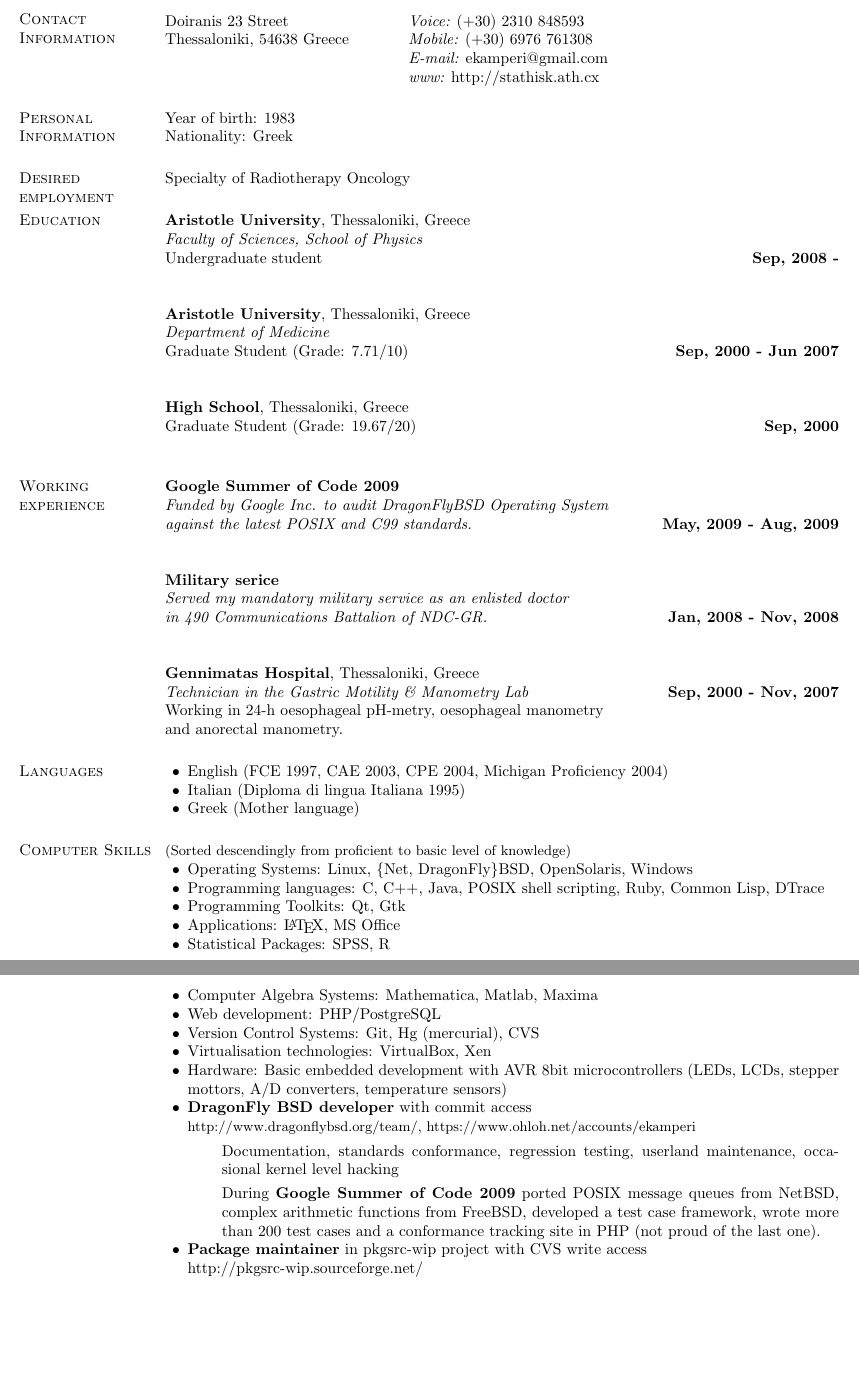
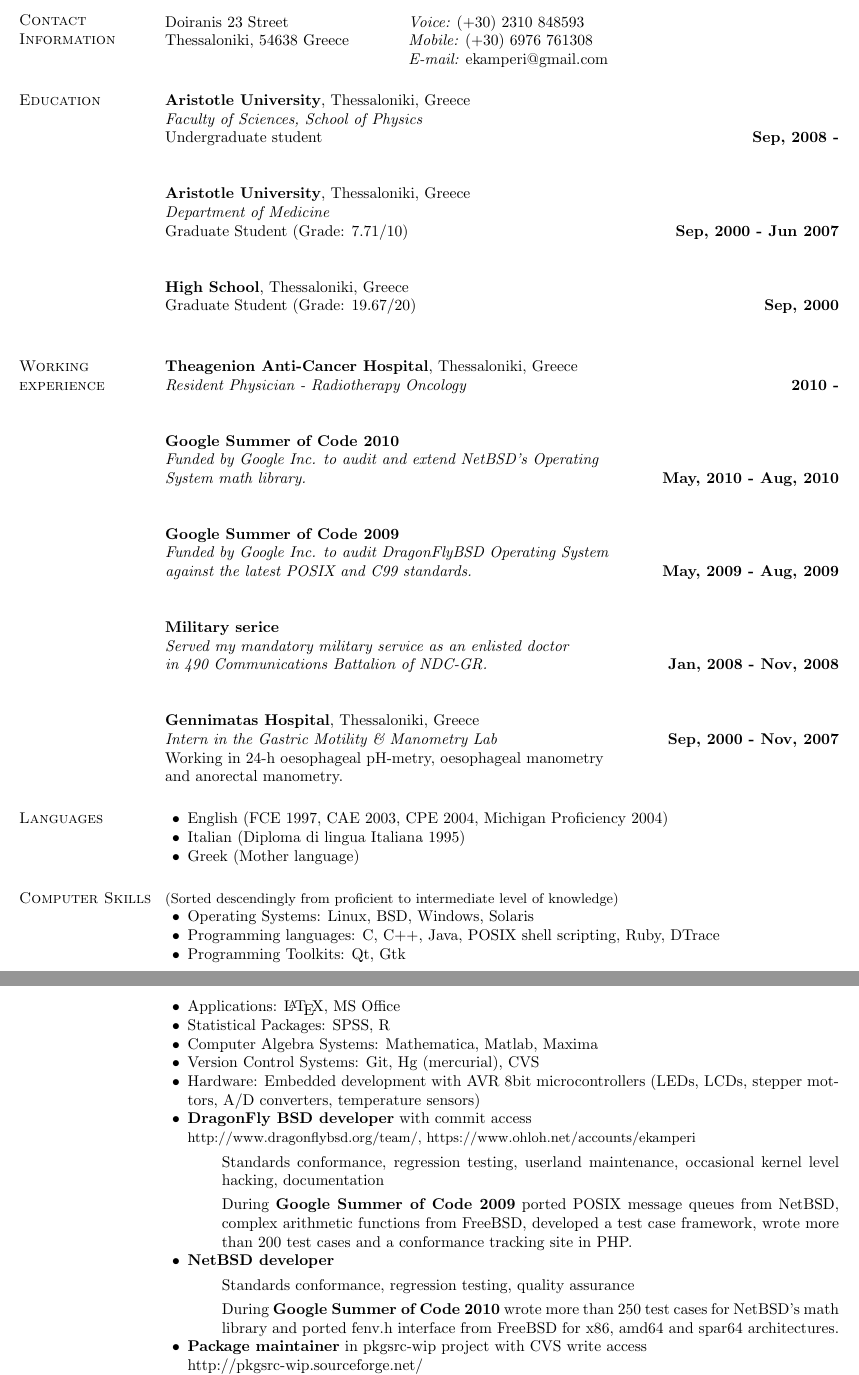
Before and after one commit to ekamperi/gen-tests, a LaTeX CV (cv/mycv.tex): two parts of pages 1 and 2 of 3, joined at a grey line, cut so that both start at the same text, the shorter picture padded with empty space. Compiled offline with pdfLaTeX.

Commit message:
mycv: Sync with reality

```diff
--- a/cv/mycv.tex
+++ b/cv/mycv.tex
@@ -56,15 +56,7 @@
 Doiranis 23 Street           & {\it Voice:}   (+30) 2310 848593 \\
 Thessaloniki, 54638 Greece   & {\it Mobile:}  (+30) 6976 761308 \\
                              & {\it E-mail:}  ekamperi@gmail.com\\
-                             & {\it www:} http://stathisk.ath.cx\\
 \end{tabular}
-
-\section{\sc Personal Information}
-Year of birth: 1983\\
-Nationality: Greek
-
-\section{\sc Desired employment}
-Specialty of Radiotherapy Oncology
 
 %_______________________________________________________________________________
 \section{\sc Education}
@@ -81,6 +73,14 @@ Graduate Student (Grade: 19.67/20) \hfill {\bf Sep, 2000}\\
 
 %_______________________________________________________________________________
 \section{\sc Working experience}
+{\bf Theagenion Anti-Cancer Hospital}, Thessaloniki, Greece\\
+{\em Resident Physician - Radiotherapy Oncology}
+\hfill {\bf 2010 - }\\
+
+{\bf Google Summer of Code 2010}\\
+{\em Funded by Google Inc. to audit and extend NetBSD's Operating\\ System math library.}
+\hfill {\bf May, 2010 - Aug, 2010}\\
+
 {\bf Google Summer of Code 2009}\\
 {\em Funded by Google Inc. to audit DragonFlyBSD Operating System\\ against the latest POSIX and C99 standards.}
 \hfill {\bf May, 2009 - Aug, 2009}\\
@@ -90,7 +90,7 @@ Graduate Student (Grade: 19.67/20) \hfill {\bf Sep, 2000}\\
 \hfill {\bf Jan, 2008 - Nov, 2008}\\
 
 {\bf Gennimatas Hospital}, Thessaloniki, Greece\\
-{\em Technician in the Gastric Motility \& Manometry Lab} \hfill {\bf Sep, 2000 - Nov, 2007}\\
+{\em Intern in the Gastric Motility \& Manometry Lab} \hfill {\bf Sep, 2000 - Nov, 2007}\\
 Working in 24-h oesophageal pH-metry, oesophageal manometry\\
 and anorectal manometry.
 
@@ -104,29 +104,33 @@ and anorectal manometry.
 
 %_______________________________________________________________________________
 \section{\sc Computer Skills}
-\small (Sorted descendingly from proficient to basic level of knowledge)
+\small (Sorted descendingly from proficient to intermediate level of knowledge)
 \normalsize
 \begin{list2}
-\item Operating Systems: Linux, \{Net, DragonFly\}BSD, OpenSolaris, Windows
-\item Programming languages: C, C++, Java, POSIX shell scripting, Ruby, Common Lisp, DTrace
+\item Operating Systems: Linux, BSD, Windows, Solaris
+\item Programming languages: C, C++, Java, POSIX shell scripting, Ruby, DTrace
 \item Programming Toolkits: Qt, Gtk
 \item Applications: \LaTeX, MS Office
 \item Statistical Packages: SPSS, R
 \item Computer Algebra Systems: Mathematica, Matlab, Maxima
-\item Web development: PHP/PostgreSQL
 \item Version Control Systems: Git, Hg (mercurial), CVS
-\item Virtualisation technologies: VirtualBox, Xen
-\item Hardware: Basic embedded development with AVR 8bit microcontrollers (LEDs, LCDs,
+\item Hardware: Embedded development with AVR 8bit microcontrollers (LEDs, LCDs,
 stepper mottors, A/D converters, temperature sensors)
 \item {\bf DragonFly BSD developer} with commit access\\\small http://www.dragonflybsd.org/team/,
 https://www.ohloh.net/accounts/ekamperi\normalsize
 \begin{list3}
-\item Documentation, standards conformance, regression testing, userland
-maintenance, occasional kernel level hacking
+\item Standards conformance, regression testing, userland maintenance,
+occasional kernel level hacking, documentation
 \item During {\bf Google Summer of Code 2009} ported POSIX message queues from
 NetBSD, complex arithmetic functions from FreeBSD, developed a test case
-framework, wrote more than 200 test cases and a conformance tracking site in PHP
-(not proud of the last one).
+framework, wrote more than 200 test cases and a conformance tracking site in PHP.
+\end{list3}
+\item {\bf NetBSD developer}
+\begin{list3}
+\item Standards conformance, regression testing, quality assurance
+\item During {\bf Google Summer of Code 2010} wrote more than 250 test cases for
+NetBSD's math library and ported fenv.h interface from FreeBSD for x86, amd64 and
+spar64 architectures.
 \end{list3}
 \item {\bf Package maintainer} in pkgsrc-wip project with CVS write access \\http://pkgsrc-wip.sourceforge.net/
 \item Various contributions to free/open source projects (GNOME Internationalization project for Greek language,
```
